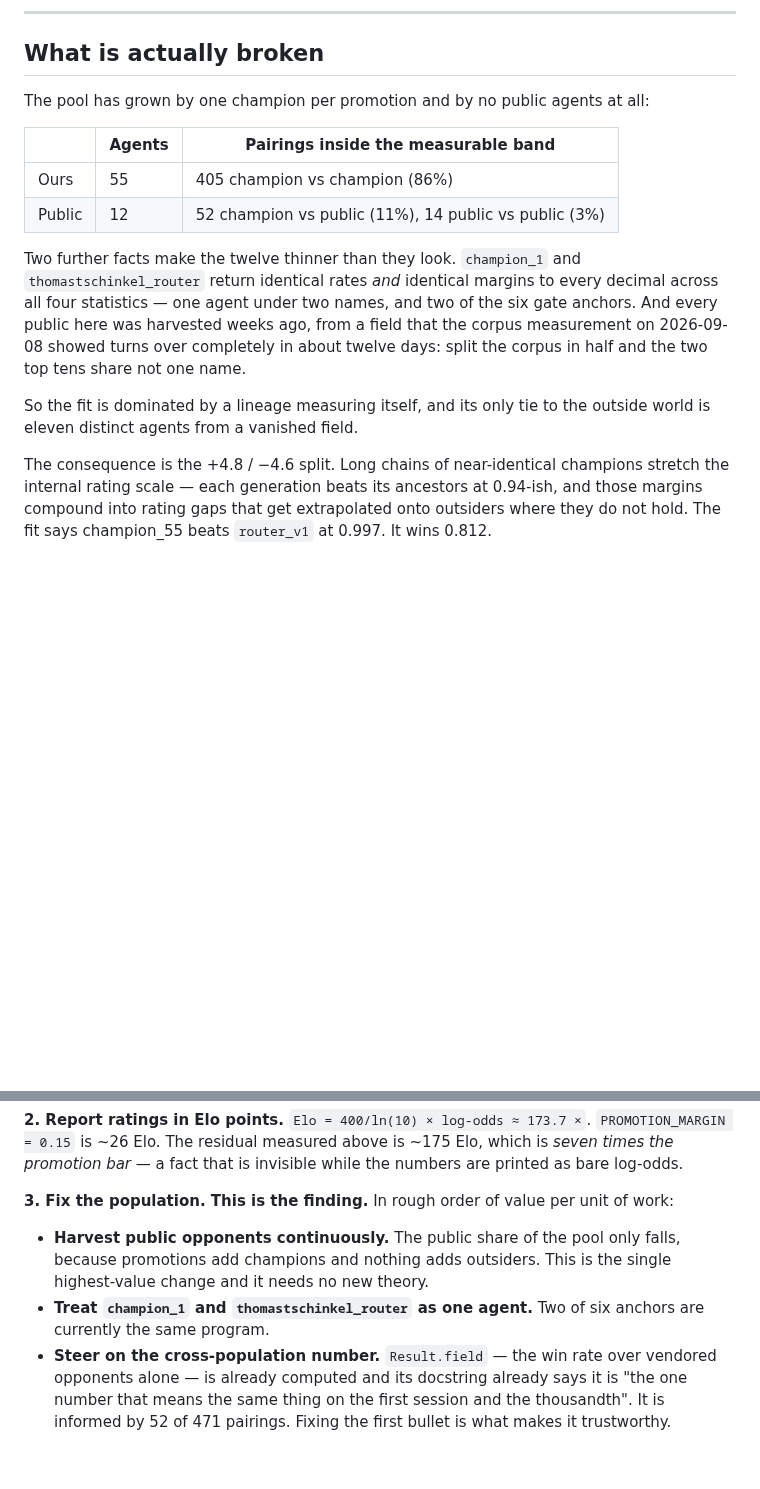
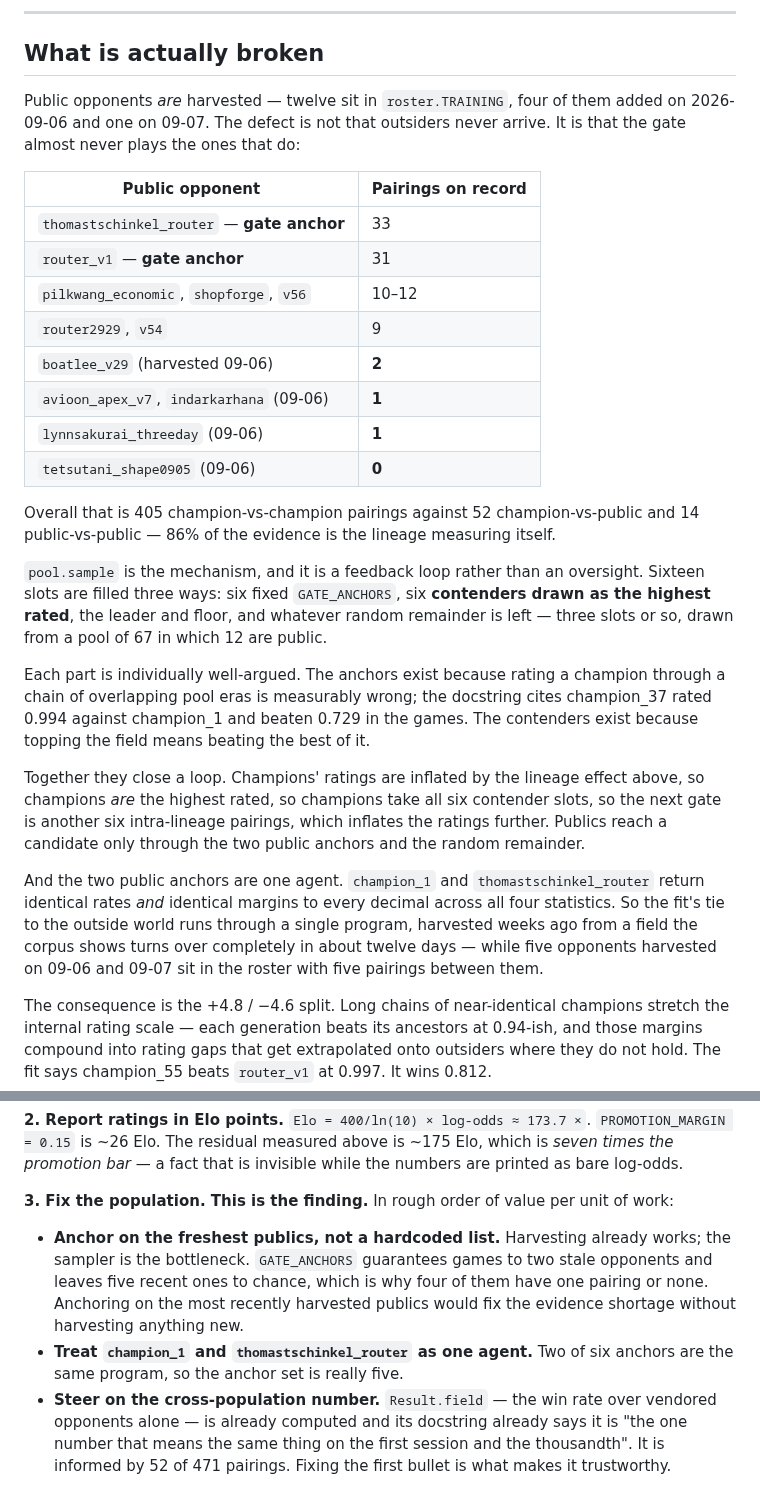
Before and after one commit to will-rice/kaggriculture-2026, a Markdown page: docs/research/2026-09-09-what-rating-should-we-use.md, 2 parts joined by grey strips. GitHub-like rendering; blank space fills up the shorter version.

Commit message:
docs: correct the rating note -- we do harvest, the gate just does not play them
The note claimed nothing adds public opponents and recommended harvesting as
the top fix. Both are wrong. Twelve public agents sit in `roster.TRAINING`,
four added on 2026-09-06 and one on 09-07. Harvesting works.

Reading `pool.sample` instead of assuming gives the real mechanism, and it is
a feedback loop rather than a missing feature. Sixteen gate slots are filled
by six fixed anchors, six contenders taken as the highest rated, the leader
and floor, and a remainder of about three drawn at random from a pool of 67.
Because the lineage effect inflates champion ratings, champions are the highest
rated, so champions take every contender slot, so the next gate plays six more
intra-lineage pairings, which inflates the ratings further. Publics reach a
candidate only through the anchors and that thin random remainder.

The counts show it. thomastschinkel_router and router_v1 are the two public
anchors and carry 33 and 31 pairings; the five opponents harvested this month
carry five between them, and tetsutani_shape0905 has never been played. And the
two anchors are one program -- identical rates and identical margins to every
decimal -- so the fit's whole tie to the outside world is one stale agent
counted twice.

So the recommendation changes from "harvest more", which would have added
opponents the sampler already ignores, to anchoring on the freshest publics
rather than on a hardcoded pair. Each part of that sampler is individually
well-argued and the docstrings give the evidence for each; the loop is only
visible when they are read together.

Claude-Session: https://claude.ai/code/session_01J5LJ3Ae4GBgHzeQLYEFsbR

```diff
--- a/docs/research/2026-09-09-what-rating-should-we-use.md
+++ b/docs/research/2026-09-09-what-rating-should-we-use.md
@@ -88,24 +88,48 @@ statement. If that is wrong, this recommendation changes.
 
 ## What is actually broken
 
-The pool has grown by one champion per promotion and by no public agents at
-all:
+Public opponents _are_ harvested — twelve sit in `roster.TRAINING`, four of
+them added on 2026-09-06 and one on 09-07. The defect is not that outsiders
+never arrive. It is that the gate almost never plays the ones that do:
 
-|        | Agents | Pairings inside the measurable band                   |
-| ------ | ------ | ----------------------------------------------------- |
-| Ours   | 55     | 405 champion vs champion (86%)                        |
-| Public | 12     | 52 champion vs public (11%), 14 public vs public (3%) |
+| Public opponent                            | Pairings on record |
+| ------------------------------------------ | ------------------ |
+| `thomastschinkel_router` — **gate anchor** | 33                 |
+| `router_v1` — **gate anchor**              | 31                 |
+| `pilkwang_economic`, `shopforge`, `v56`    | 10–12              |
+| `router2929`, `v54`                        | 9                  |
+| `boatlee_v29` (harvested 09-06)            | **2**              |
+| `avioon_apex_v7`, `indarkarhana` (09-06)   | **1**              |
+| `lynnsakurai_threeday` (09-06)             | **1**              |
+| `tetsutani_shape0905` (09-06)              | **0**              |
 
-Two further facts make the twelve thinner than they look. `champion_1` and
+Overall that is 405 champion-vs-champion pairings against 52 champion-vs-public
+and 14 public-vs-public — 86% of the evidence is the lineage measuring itself.
+
+`pool.sample` is the mechanism, and it is a feedback loop rather than an
+oversight. Sixteen slots are filled three ways: six fixed `GATE_ANCHORS`, six
+**contenders drawn as the highest rated**, the leader and floor, and whatever
+random remainder is left — three slots or so, drawn from a pool of 67 in which
+12 are public.
+
+Each part is individually well-argued. The anchors exist because rating a
+champion through a chain of overlapping pool eras is measurably wrong; the
+docstring cites champion_37 rated 0.994 against champion_1 and beaten 0.729 in
+the games. The contenders exist because topping the field means beating the
+best of it.
+
+Together they close a loop. Champions' ratings are inflated by the lineage
+effect above, so champions _are_ the highest rated, so champions take all six
+contender slots, so the next gate is another six intra-lineage pairings, which
+inflates the ratings further. Publics reach a candidate only through the two
+public anchors and the random remainder.
+
+And the two public anchors are one agent. `champion_1` and
 `thomastschinkel_router` return identical rates _and_ identical margins to
-every decimal across all four statistics — one agent under two names, and two
-of the six gate anchors. And every public here was harvested weeks ago, from a
-field that the corpus measurement on 2026-09-08 showed turns over completely
-in about twelve days: split the corpus in half and the two top tens share not
-one name.
-
-So the fit is dominated by a lineage measuring itself, and its only tie to the
-outside world is eleven distinct agents from a vanished field.
+every decimal across all four statistics. So the fit's tie to the outside world
+runs through a single program, harvested weeks ago from a field the corpus
+shows turns over completely in about twelve days — while five opponents
+harvested on 09-06 and 09-07 sit in the roster with five pairings between them.
 
 The consequence is the +4.8 / −4.6 split. Long chains of near-identical
 champions stretch the internal rating scale — each generation beats its
@@ -135,11 +159,13 @@ numbers are printed as bare log-odds.
 **3. Fix the population. This is the finding.** In rough order of value per
 unit of work:
 
-- **Harvest public opponents continuously.** The public share of the pool only
-  falls, because promotions add champions and nothing adds outsiders. This is
-  the single highest-value change and it needs no new theory.
+- **Anchor on the freshest publics, not a hardcoded list.** Harvesting already
+  works; the sampler is the bottleneck. `GATE_ANCHORS` guarantees games to two
+  stale opponents and leaves five recent ones to chance, which is why four of
+  them have one pairing or none. Anchoring on the most recently harvested
+  publics would fix the evidence shortage without harvesting anything new.
 - **Treat `champion_1` and `thomastschinkel_router` as one agent.** Two of six
-  anchors are currently the same program.
+  anchors are the same program, so the anchor set is really five.
 - **Steer on the cross-population number.** `Result.field` — the win rate over
   vendored opponents alone — is already computed and its docstring already
   says it is "the one number that means the same thing on the first session and
```
